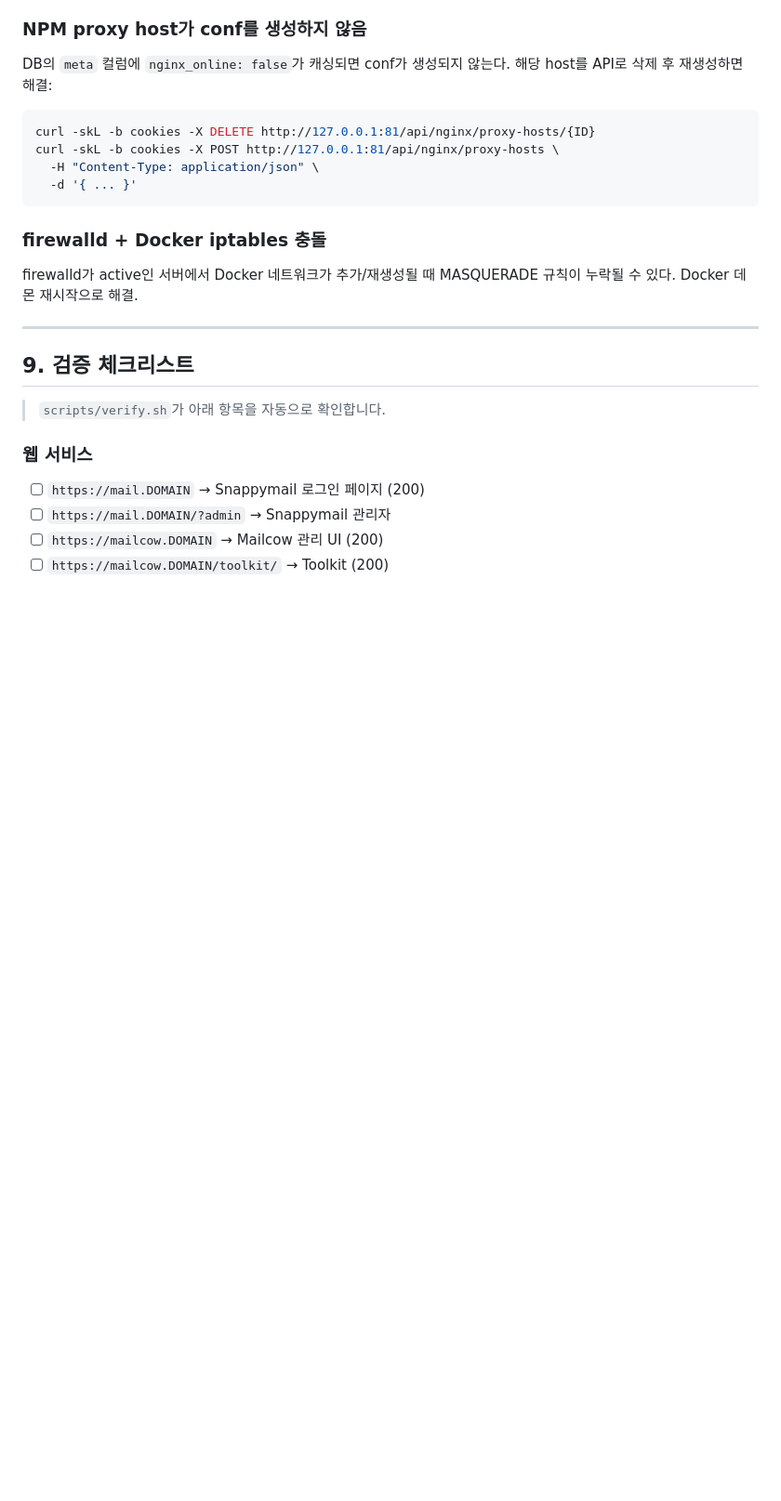
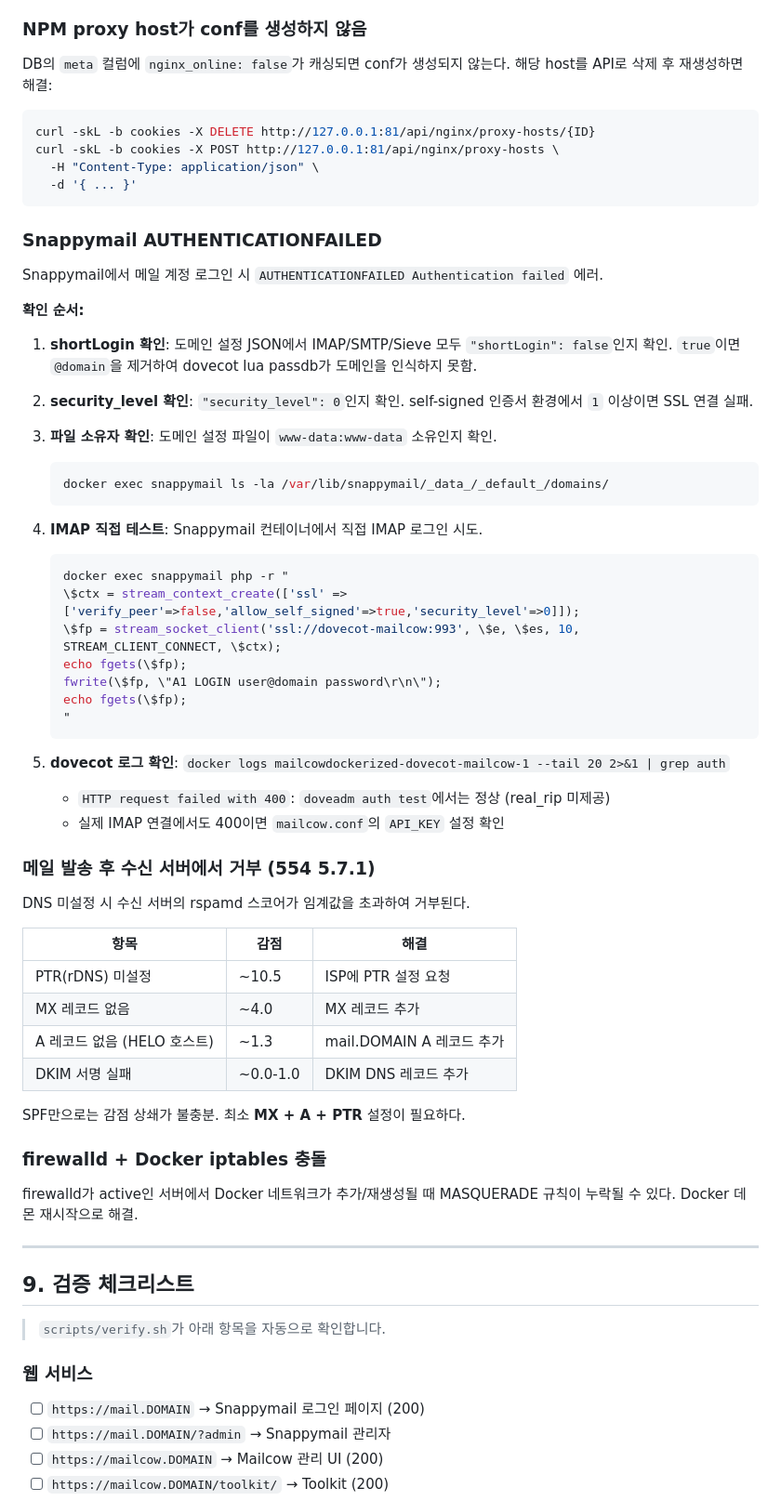
Before and after one commit to ryuhaneul/mailcow-npmplus-stack, a Markdown page: docs/guide.md, the part around one of its changes. Shown at 93% size. Drawn GitHub-style; blank space fills up the shorter version.

````diff
--- a/docs/guide.md
+++ b/docs/guide.md
@@ -449,6 +483,51 @@ curl -skL -b cookies -X POST http://127.0.0.1:81/api/nginx/proxy-hosts \
   -d '{ ... }'
 ```
 
+### Snappymail AUTHENTICATIONFAILED
+
+Snappymail에서 메일 계정 로그인 시 `AUTHENTICATIONFAILED Authentication failed` 에러.
+
+**확인 순서:**
+
+1. **shortLogin 확인**: 도메인 설정 JSON에서 IMAP/SMTP/Sieve 모두 `"shortLogin": false`인지 확인.
+   `true`이면 `@domain`을 제거하여 dovecot lua passdb가 도메인을 인식하지 못함.
+
+2. **security_level 확인**: `"security_level": 0`인지 확인. self-signed 인증서 환경에서
+   `1` 이상이면 SSL 연결 실패.
+
+3. **파일 소유자 확인**: 도메인 설정 파일이 `www-data:www-data` 소유인지 확인.
+   ```bash
+   docker exec snappymail ls -la /var/lib/snappymail/_data_/_default_/domains/
+   ```
+
+4. **IMAP 직접 테스트**: Snappymail 컨테이너에서 직접 IMAP 로그인 시도.
+   ```bash
+   docker exec snappymail php -r "
+   \$ctx = stream_context_create(['ssl' => ['verify_peer'=>false,'allow_self_signed'=>true,'security_level'=>0]]);
+   \$fp = stream_socket_client('ssl://dovecot-mailcow:993', \$e, \$es, 10, STREAM_CLIENT_CONNECT, \$ctx);
+   echo fgets(\$fp);
+   fwrite(\$fp, \"A1 LOGIN user@domain password\r\n\");
+   echo fgets(\$fp);
+   "
+   ```
+
+5. **dovecot 로그 확인**: `docker logs mailcowdockerized-dovecot-mailcow-1 --tail 20 2>&1 | grep auth`
+   - `HTTP request failed with 400`: `doveadm auth test`에서는 정상 (real_rip 미제공)
+   - 실제 IMAP 연결에서도 400이면 `mailcow.conf`의 `API_KEY` 설정 확인
+
+### 메일 발송 후 수신 서버에서 거부 (554 5.7.1)
+
+DNS 미설정 시 수신 서버의 rspamd 스코어가 임계값을 초과하여 거부된다.
+
+| 항목 | 감점 | 해결 |
+|------|------|------|
+| PTR(rDNS) 미설정 | ~10.5 | ISP에 PTR 설정 요청 |
+| MX 레코드 없음 | ~4.0 | MX 레코드 추가 |
+| A 레코드 없음 (HELO 호스트) | ~1.3 | mail.DOMAIN A 레코드 추가 |
+| DKIM 서명 실패 | ~0.0-1.0 | DKIM DNS 레코드 추가 |
+
+SPF만으로는 감점 상쇄가 불충분. 최소 **MX + A + PTR** 설정이 필요하다.
+
 ### firewalld + Docker iptables 충돌
 
 firewalld가 active인 서버에서 Docker 네트워크가 추가/재생성될 때
````
Also changed, not shown: other parts of docs/guide.md (+35 -1 lines).
